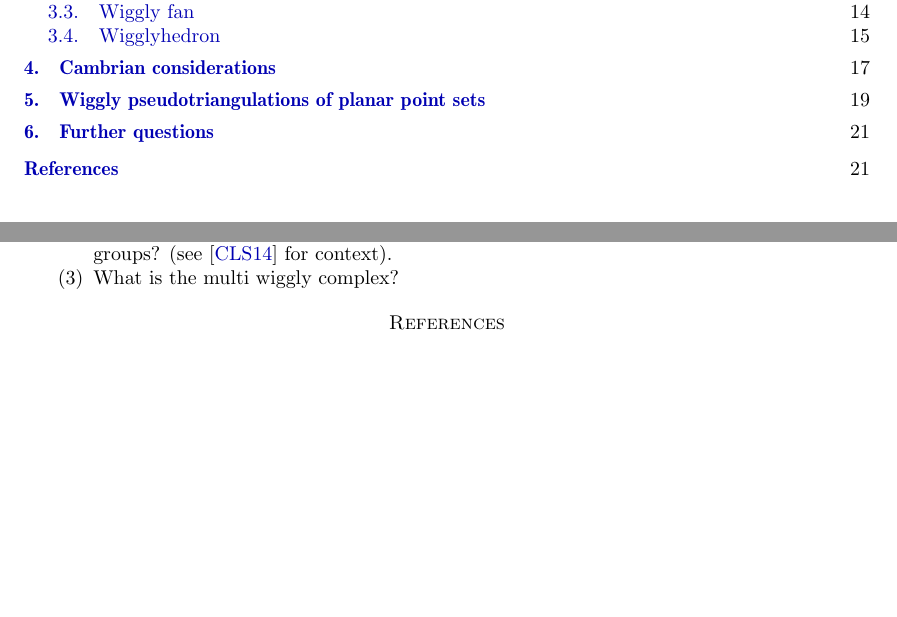
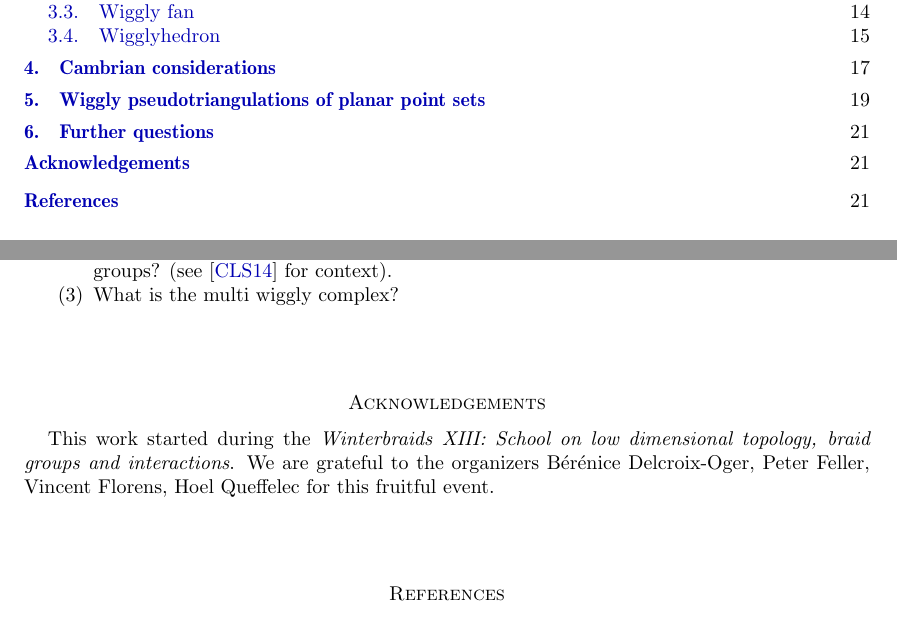
Before and after one commit to vpilaud/wiggly, a LaTeX paper (draft/wigglyhedra.tex): two parts of pages 1 and 21 of 21 before the commit and two parts of pages 1 and 21 of 22 after it, joined at a grey line, cut so that both start at the same text, the shorter picture padded with empty space. Compiled offline with pdfLaTeX.

Commit message:
add acknowledgements

```diff
--- a/draft/wigglyhedra.tex
+++ b/draft/wigglyhedra.tex
@@ -1475,6 +1475,12 @@ A few additional questions to arouse your curiosity:
 
 %%%%%%%%%%%%%%%%%%%%%%%%%%%%%%%%%%%%%%
 
+\section*{Acknowledgements}
+
+This work started during the \emph{Winterbraids XIII: School on low dimensional topology, braid groups and interactions}. We are grateful to the organizers Bérénice Delcroix-Oger, Peter Feller, Vincent Florens, Hoel Queffelec for this fruitful event.
+
+%%%%%%%%%%%%%%%%%%%%%%%%%%%%%%%%%%%%%%
+
 %\clearpage
 \addtocontents{toc}{ \vspace{.1cm} }
 \bibliographystyle{alpha}
```
